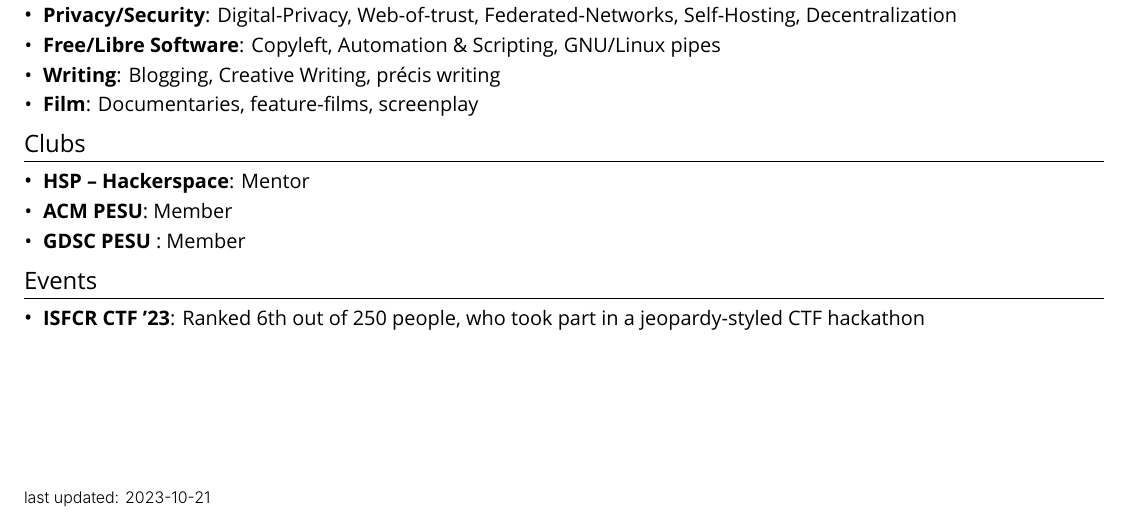
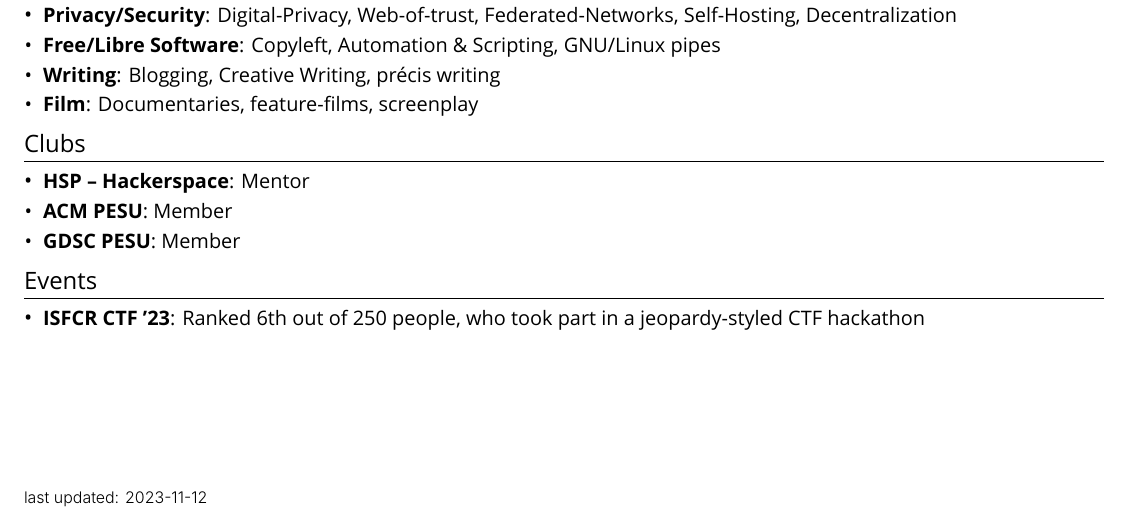
Before and after one commit to polarhive/resume, a LaTeX document (résumé.tex): part of the page, cut so that both start at the same text. Compiled offline with XeLaTeX; a missing font is replaced by an installed copy or a similar font.

Commit message:
fix: patch last-updated

```diff
--- a/résumé.tex
+++ b/résumé.tex
@@ -150,5 +153,6 @@
      {Ranked 6th out of 250 people, who took part in a jeopardy-styled CTF hackathon}
   \resumeSubHeadingListEnd
 
-\fancyfoot[L]{\fontsize{8pt}{10pt}\selectfont\fontspec{Inter-Light}last updated: 2023-10-21}
+\pagestyle{fancy}
+\fancyfoot[L]{\fontsize{8pt}{10pt}\selectfont\interlight last updated: \today}
 \end{document}
```
Also changed, not shown: résumé.pdf, résumé.tex (13 more changed lines), 1 other file.
